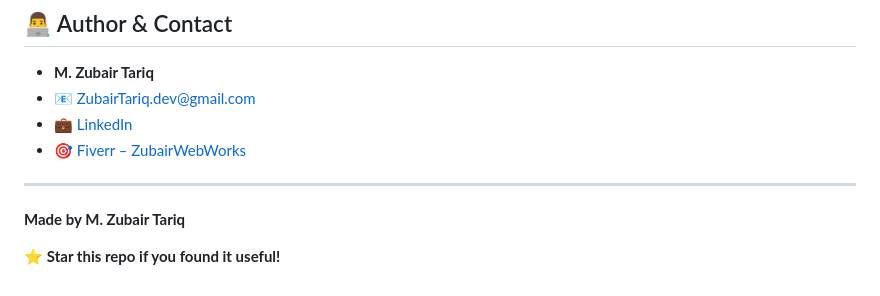
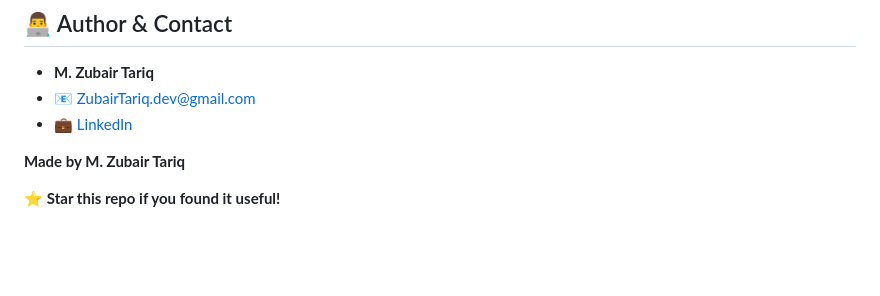
Before and after one commit to Zubair-471/Weather-Dashboard, a Markdown page: README.md, the part around the change. Rendered like a GitHub page; blank space fills up the shorter version.

Commit message:
Remove Fiverr link from README
Removed Fiverr link from the contact section.

```diff
--- a/README.md
+++ b/README.md
@@ -252,9 +252,7 @@ This project is licensed under the MIT License - see the [LICENSE](LICENSE) file
 * **M. Zubair Tariq**
 * 📧 [ZubairTariq.dev@gmail.com](mailto:ZubairTariq.dev@gmail.com)
 * 💼 [LinkedIn](https://www.linkedin.com/in/muhammad-zubair-tariq-70209b364)
-* 🎯 [Fiverr – ZubairWebWorks](https://www.fiverr.com/ZubairWebWorks)
 
----
 
 **Made by M. Zubair Tariq**
 
```
